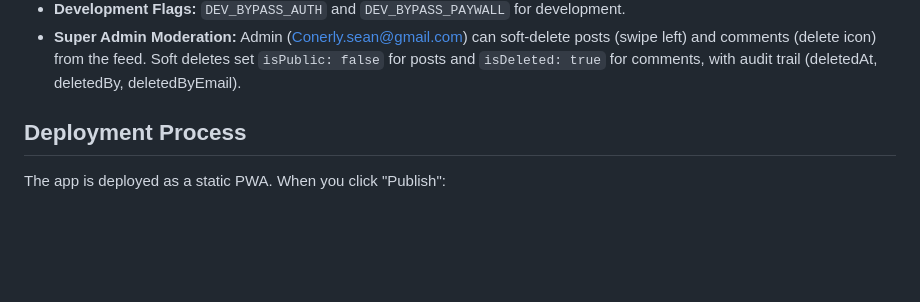
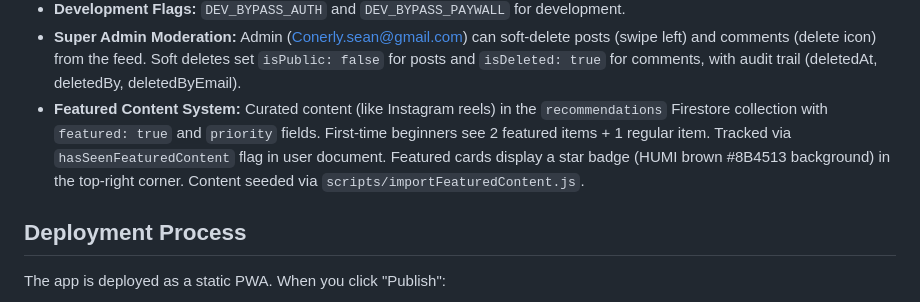
Before and after one commit to seanconerly88/HUMI, a Markdown page: replit.md, the part around the change. Drawn GitHub-style; blank space fills up the shorter version.

Commit message:
Add a system for showcasing curated content to new users
Update documentation to describe the new featured content system, including how content is stored, selected, and displayed visually with a star badge.

Replit-Commit-Author: Agent
Replit-Commit-Session-Id: c0e72d67-0954-454b-91fa-9acc2c3edd9a
Replit-Commit-Checkpoint-Type: full_checkpoint
Replit-Commit-Event-Id: fb978ab0-5ae9-43ca-a84b-939397ecfc42
Replit-Commit-Screenshot-Url: https://storage.googleapis.com/screenshot-production-us-central1/be64bf64-a8f3-4c28-953a-fbba7cf32036/c0e72d67-0954-454b-91fa-9acc2c3edd9a/28n7XAL
Replit-Helium-Checkpoint-Created: true

```diff
--- a/replit.md
+++ b/replit.md
@@ -51,6 +51,7 @@ HUMI is built with Expo SDK 53 and React Native Web, focusing on a mobile-first
   - `INNERCIRCLE2026`: Lifetime premium access, shows InnerCircleWelcomeModal (gold/dark theme, 3 swipeable cards with "never charged" messaging)
 - **Development Flags:** `DEV_BYPASS_AUTH` and `DEV_BYPASS_PAYWALL` for development.
 - **Super Admin Moderation:** Admin (Conerly.sean@gmail.com) can soft-delete posts (swipe left) and comments (delete icon) from the feed. Soft deletes set `isPublic: false` for posts and `isDeleted: true` for comments, with audit trail (deletedAt, deletedBy, deletedByEmail).
+- **Featured Content System:** Curated content (like Instagram reels) in the `recommendations` Firestore collection with `featured: true` and `priority` fields. First-time beginners see 2 featured items + 1 regular item. Tracked via `hasSeenFeaturedContent` flag in user document. Featured cards display a star badge (HUMI brown #8B4513 background) in the top-right corner. Content seeded via `scripts/importFeaturedContent.js`.
 
 ## Deployment Process
 The app is deployed as a static PWA. When you click "Publish":
```
